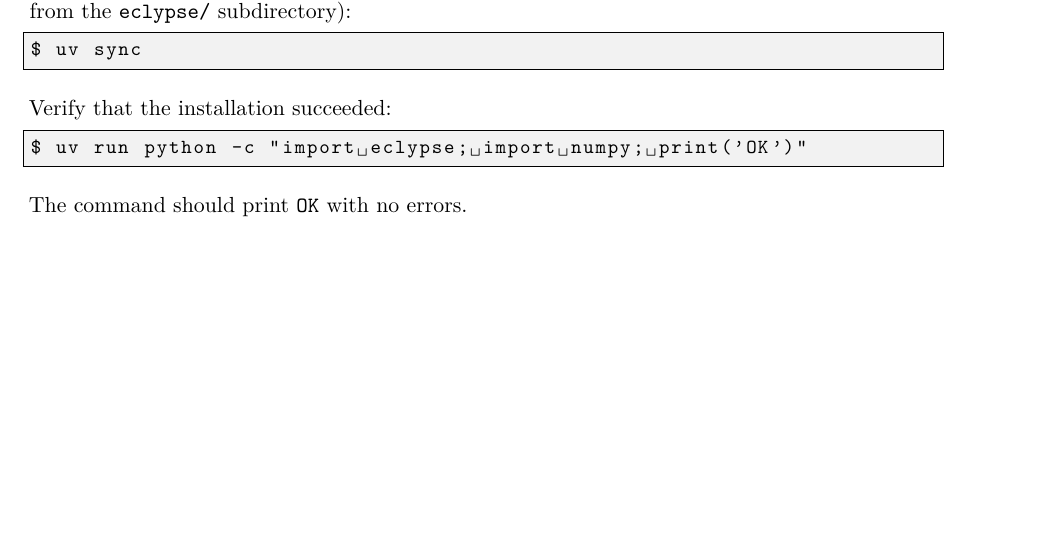
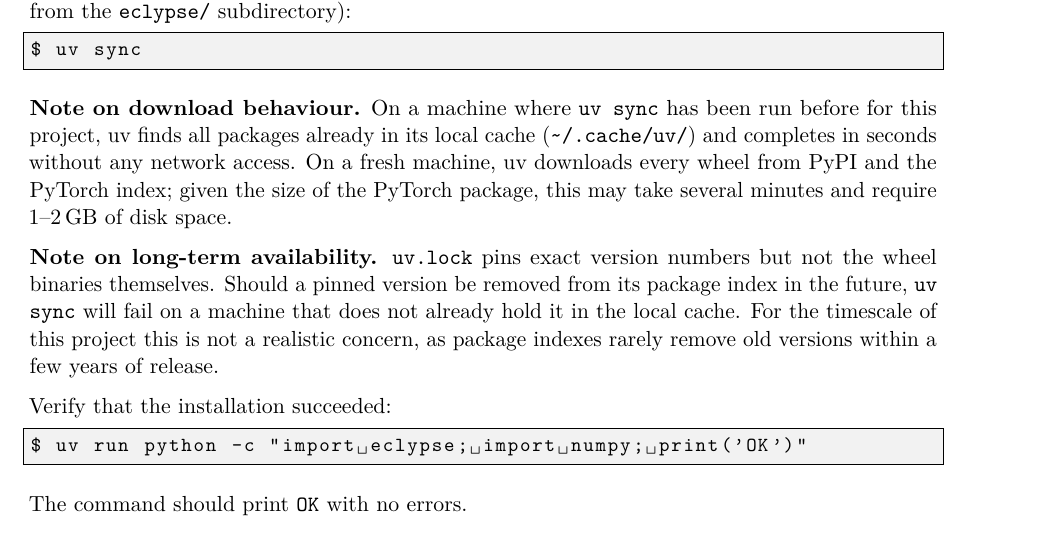
Before and after one commit to franzm64/eclypse-aif-placement, a LaTeX paper (P2_report.tex): part of page 11 of 13, cut so that both start at the same text, the shorter picture padded with empty space. Compiled offline with pdfLaTeX.

Commit message:
docs: add notes on uv caching behaviour and long-term package availability

```diff
--- a/P2_report.tex
+++ b/P2_report.tex
@@ -620,6 +620,23 @@
 $ uv sync
 \end{lstlisting}
 
+\noindent\textbf{Note on download behaviour.}
+On a machine where \texttt{uv sync} has been run before for this project, uv
+finds all packages already in its local cache (\texttt{\textasciitilde/.cache/uv/})
+and completes in seconds without any network access.
+On a fresh machine, uv downloads every wheel from PyPI and the PyTorch index;
+given the size of the PyTorch package, this may take several minutes and
+require 1--2\,GB of disk space.
+
+\noindent\textbf{Note on long-term availability.}
+\texttt{uv.lock} pins exact version numbers but not the wheel binaries
+themselves.
+Should a pinned version be removed from its package index in the future,
+\texttt{uv sync} will fail on a machine that does not already hold it in the
+local cache.
+For the timescale of this project this is not a realistic concern, as package
+indexes rarely remove old versions within a few years of release.
+
 Verify that the installation succeeded:
 
 \begin{lstlisting}[language=bash]
```
